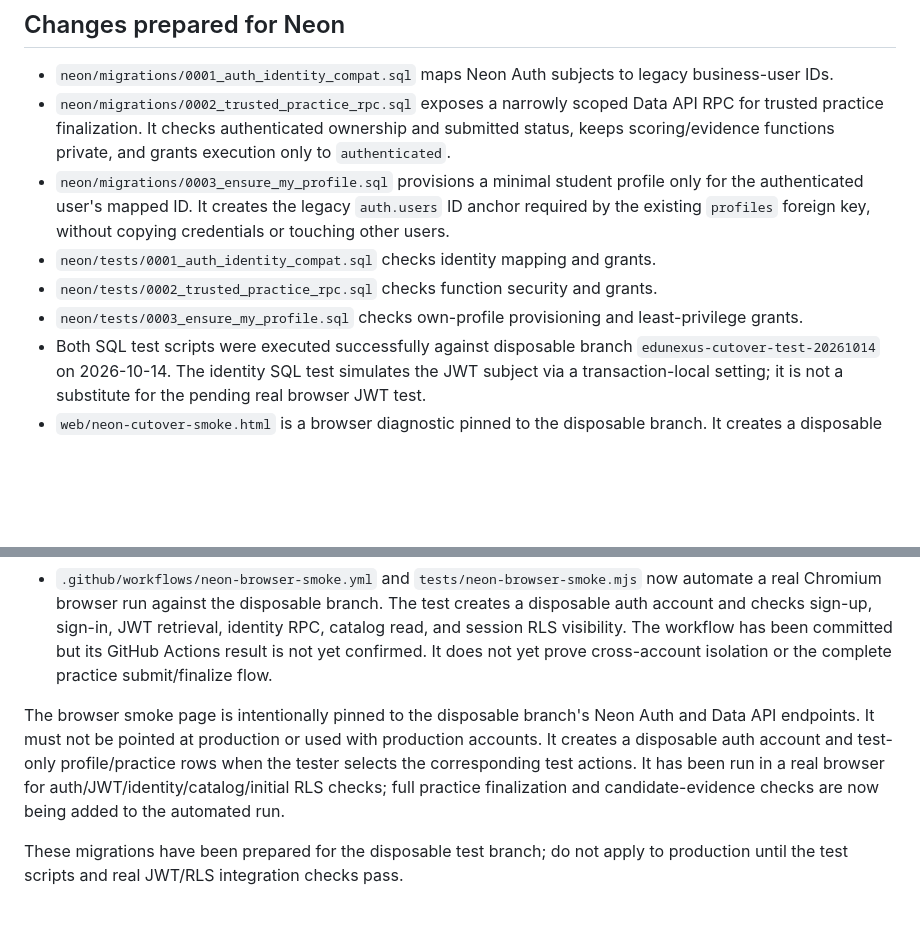
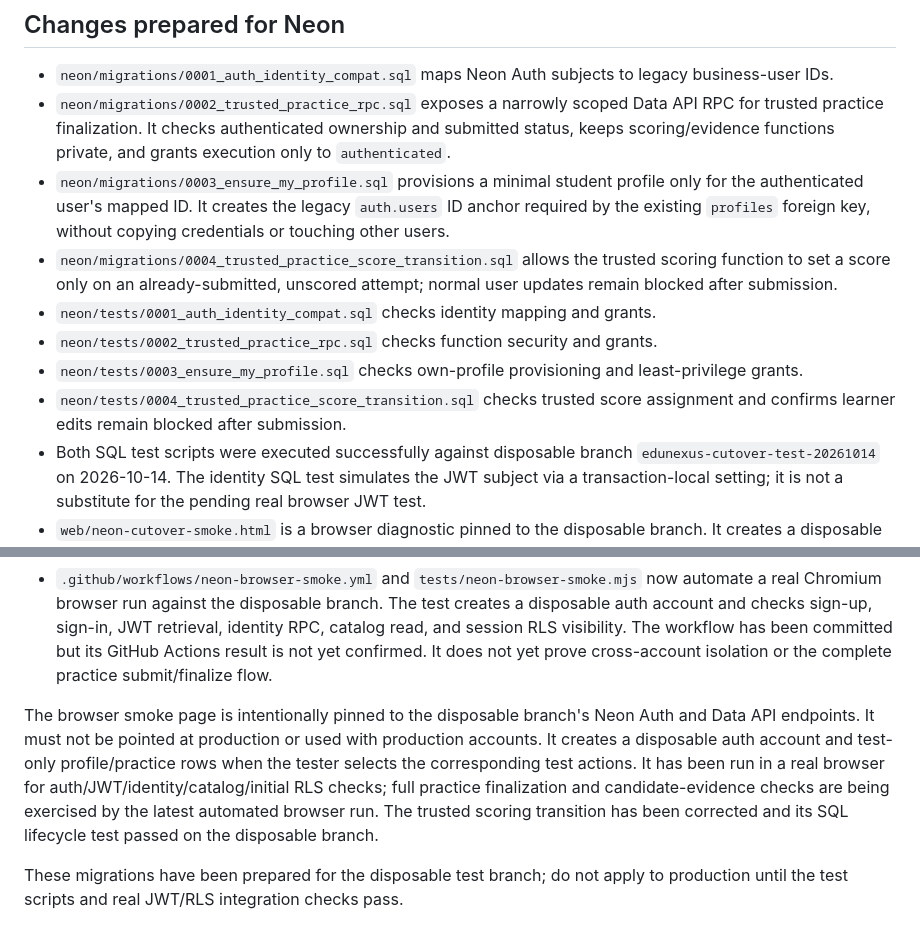
Before and after one commit to akvisomr-eng/EDUNEXUS-SOFTSKILL-HARDSKILL-, a Markdown page: docs/NEON_CUTOVER.md, 2 parts joined by grey strips. GitHub-like rendering; blank space fills up the shorter version.

Commit message:
docs: document trusted practice score transition

```diff
--- a/docs/NEON_CUTOVER.md
+++ b/docs/NEON_CUTOVER.md
@@ -16,14 +16,16 @@
 - `neon/migrations/0001_auth_identity_compat.sql` maps Neon Auth subjects to legacy business-user IDs.
 - `neon/migrations/0002_trusted_practice_rpc.sql` exposes a narrowly scoped Data API RPC for trusted practice finalization. It checks authenticated ownership and submitted status, keeps scoring/evidence functions private, and grants execution only to `authenticated`.
 - `neon/migrations/0003_ensure_my_profile.sql` provisions a minimal student profile only for the authenticated user's mapped ID. It creates the legacy `auth.users` ID anchor required by the existing `profiles` foreign key, without copying credentials or touching other users.
+- `neon/migrations/0004_trusted_practice_score_transition.sql` allows the trusted scoring function to set a score only on an already-submitted, unscored attempt; normal user updates remain blocked after submission.
 - `neon/tests/0001_auth_identity_compat.sql` checks identity mapping and grants.
 - `neon/tests/0002_trusted_practice_rpc.sql` checks function security and grants.
 - `neon/tests/0003_ensure_my_profile.sql` checks own-profile provisioning and least-privilege grants.
+- `neon/tests/0004_trusted_practice_score_transition.sql` checks trusted score assignment and confirms learner edits remain blocked after submission.
 - Both SQL test scripts were executed successfully against disposable branch `edunexus-cutover-test-20261014` on 2026-10-14. The identity SQL test simulates the JWT subject via a transaction-local setting; it is not a substitute for the pending real browser JWT test.
 - `web/neon-cutover-smoke.html` is a browser diagnostic pinned to the disposable branch. It creates a disposable auth account, obtains an actual JWT, provisions that account's minimal profile, reads mapped identity and active scenarios, creates a disposable practice session and attempt, submits a structured response, calls the trusted finalization RPC, checks candidate evidence and own-session RLS, and optionally tests that a session ID belonging to a second test account returns no rows.
 - `.github/workflows/neon-browser-smoke.yml` and `tests/neon-browser-smoke.mjs` now automate a real Chromium browser run against the disposable branch. The test creates a disposable auth account and checks sign-up, sign-in, JWT retrieval, identity RPC, catalog read, and session RLS visibility. The workflow has been committed but its GitHub Actions result is not yet confirmed. It does not yet prove cross-account isolation or the complete practice submit/finalize flow.
 
-The browser smoke page is intentionally pinned to the disposable branch's Neon Auth and Data API endpoints. It must not be pointed at production or used with production accounts. It creates a disposable auth account and test-only profile/practice rows when the tester selects the corresponding test actions. It has been run in a real browser for auth/JWT/identity/catalog/initial RLS checks; full practice finalization and candidate-evidence checks are now being added to the automated run.
+The browser smoke page is intentionally pinned to the disposable branch's Neon Auth and Data API endpoints. It must not be pointed at production or used with production accounts. It creates a disposable auth account and test-only profile/practice rows when the tester selects the corresponding test actions. It has been run in a real browser for auth/JWT/identity/catalog/initial RLS checks; full practice finalization and candidate-evidence checks are being exercised by the latest automated browser run. The trusted scoring transition has been corrected and its SQL lifecycle test passed on the disposable branch.
 
 These migrations have been prepared for the disposable test branch; do not apply to production until the test scripts and real JWT/RLS integration checks pass.
 
```
